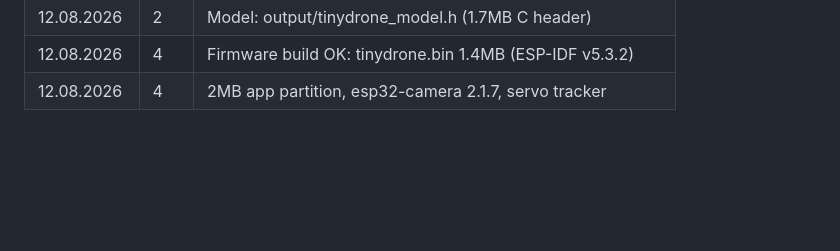
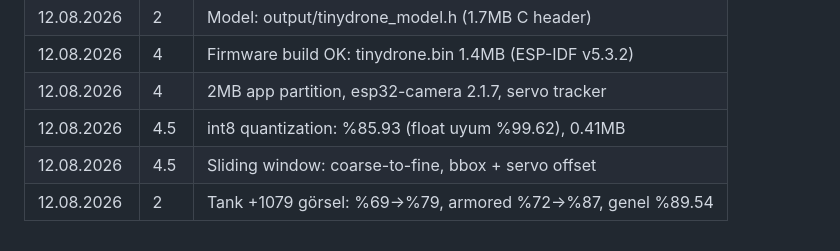
Before and after one commit to tinyrlabs/tinydrone, a Markdown page: ROADMAP.md, the part around the change. Rendered like a GitHub page; blank space fills up the shorter version.

Commit message:
docs: Phase 4.5 complete — improvements

```diff
--- a/ROADMAP.md
+++ b/ROADMAP.md
@@ -149,3 +149,6 @@
 | 12.08.2026 | 2 | Model: output/tinydrone_model.h (1.7MB C header) |
 | 12.08.2026 | 4 | Firmware build OK: tinydrone.bin 1.4MB (ESP-IDF v5.3.2) |
 | 12.08.2026 | 4 | 2MB app partition, esp32-camera 2.1.7, servo tracker |
+| 12.08.2026 | 4.5 | int8 quantization: %85.93 (float uyum %99.62), 0.41MB |
+| 12.08.2026 | 4.5 | Sliding window: coarse-to-fine, bbox + servo offset |
+| 12.08.2026 | 2 | Tank +1079 görsel: %69→%79, armored %72→%87, genel %89.54 |
```
